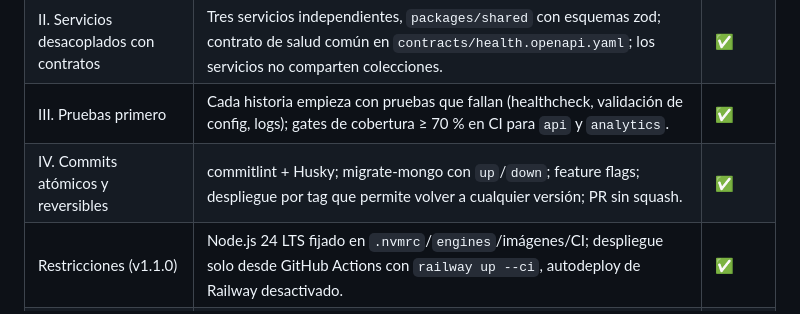
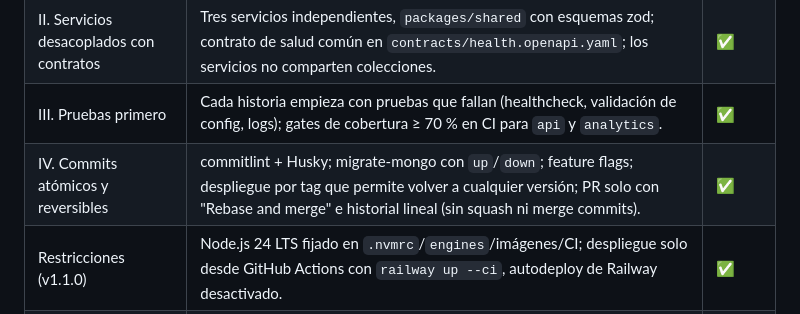
Before and after one commit to xavicrip/elicitacion_requisitos, a Markdown page: specs/001-plataforma-base/plan.md, the part around the change. GitHub-like rendering.

```diff
--- a/specs/001-plataforma-base/plan.md
+++ b/specs/001-plataforma-base/plan.md
@@ -35,7 +35,7 @@ revirtiendo el commit.
 | I. Requisito anclado a la actividad | No aplica (sin dominio de requisitos en esta feature). | ✅ N/A |
 | II. Servicios desacoplados con contratos | Tres servicios independientes, `packages/shared` con esquemas zod; contrato de salud común en `contracts/health.openapi.yaml`; los servicios no comparten colecciones. | ✅ |
 | III. Pruebas primero | Cada historia empieza con pruebas que fallan (healthcheck, validación de config, logs); gates de cobertura ≥ 70 % en CI para `api` y `analytics`. | ✅ |
-| IV. Commits atómicos y reversibles | commitlint + Husky; migrate-mongo con `up`/`down`; feature flags; despliegue por tag que permite volver a cualquier versión; PR sin squash. | ✅ |
+| IV. Commits atómicos y reversibles | commitlint + Husky; migrate-mongo con `up`/`down`; feature flags; despliegue por tag que permite volver a cualquier versión; PR solo con "Rebase and merge" e historial lineal (sin squash ni merge commits). | ✅ |
 | Restricciones (v1.1.0) | Node.js 24 LTS fijado en `.nvmrc`/`engines`/imágenes/CI; despliegue solo desde GitHub Actions con `railway up --ci`, autodeploy de Railway desactivado. | ✅ |
 | V. Seguridad por defecto | Validación de config al arrancar; gitleaks en CI; secretos en GitHub Environments y Railway; Helmet y CORS restringido en `api`. | ✅ |
 | VI. Observabilidad | `GET /health` en los tres servicios; logs JSON (pino / python-json-logger) con `x-request-id` propagado. | ✅ |
```
Also changed, not shown: specs/001-plataforma-base/research.md (+6 -2 lines), 1 other file.
